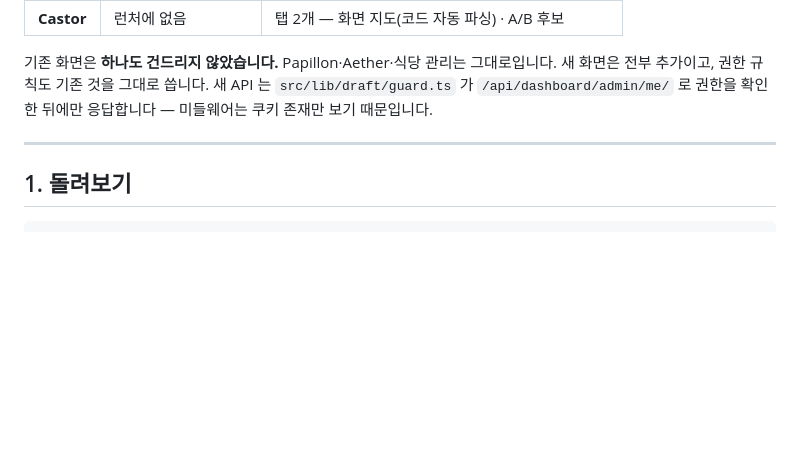
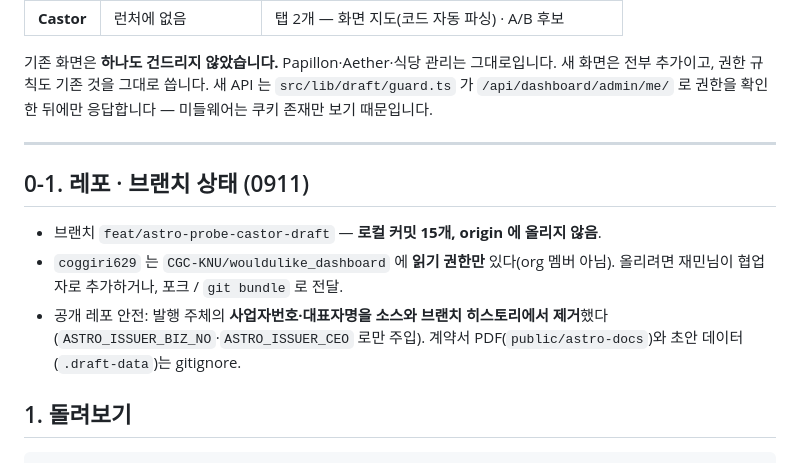
Before and after one commit to CGC-KNU/wouldulike_dashboard, a Markdown page: 세틀라이트_초안_0910.md, the part around the change. GitHub-like rendering; blank space fills up the shorter version.

Commit message:
docs: 브랜치·권한·공개 레포 안전 상태 기록

```diff
--- a/세틀라이트_초안_0910.md
+++ b/세틀라이트_초안_0910.md
@@ -20,6 +20,12 @@
 새 API 는 `src/lib/draft/guard.ts` 가 `/api/dashboard/admin/me/` 로 권한을 확인한 뒤에만 응답합니다 — 미들웨어는 쿠키 존재만 보기 때문입니다.
 
 ---
+
+## 0-1. 레포 · 브랜치 상태 (0911)
+
+- 브랜치 `feat/astro-probe-castor-draft` — **로컬 커밋 15개, origin 에 올리지 않음**.
+- `coggiri629` 는 `CGC-KNU/wouldulike_dashboard` 에 **읽기 권한만** 있다(org 멤버 아님). 올리려면 재민님이 협업자로 추가하거나, 포크 / `git bundle` 로 전달.
+- 공개 레포 안전: 발행 주체의 **사업자번호·대표자명을 소스와 브랜치 히스토리에서 제거**했다(`ASTRO_ISSUER_BIZ_NO`·`ASTRO_ISSUER_CEO` 로만 주입). 계약서 PDF(`public/astro-docs`)와 초안 데이터(`.draft-data`)는 gitignore.
 
 ## 1. 돌려보기
 
```
